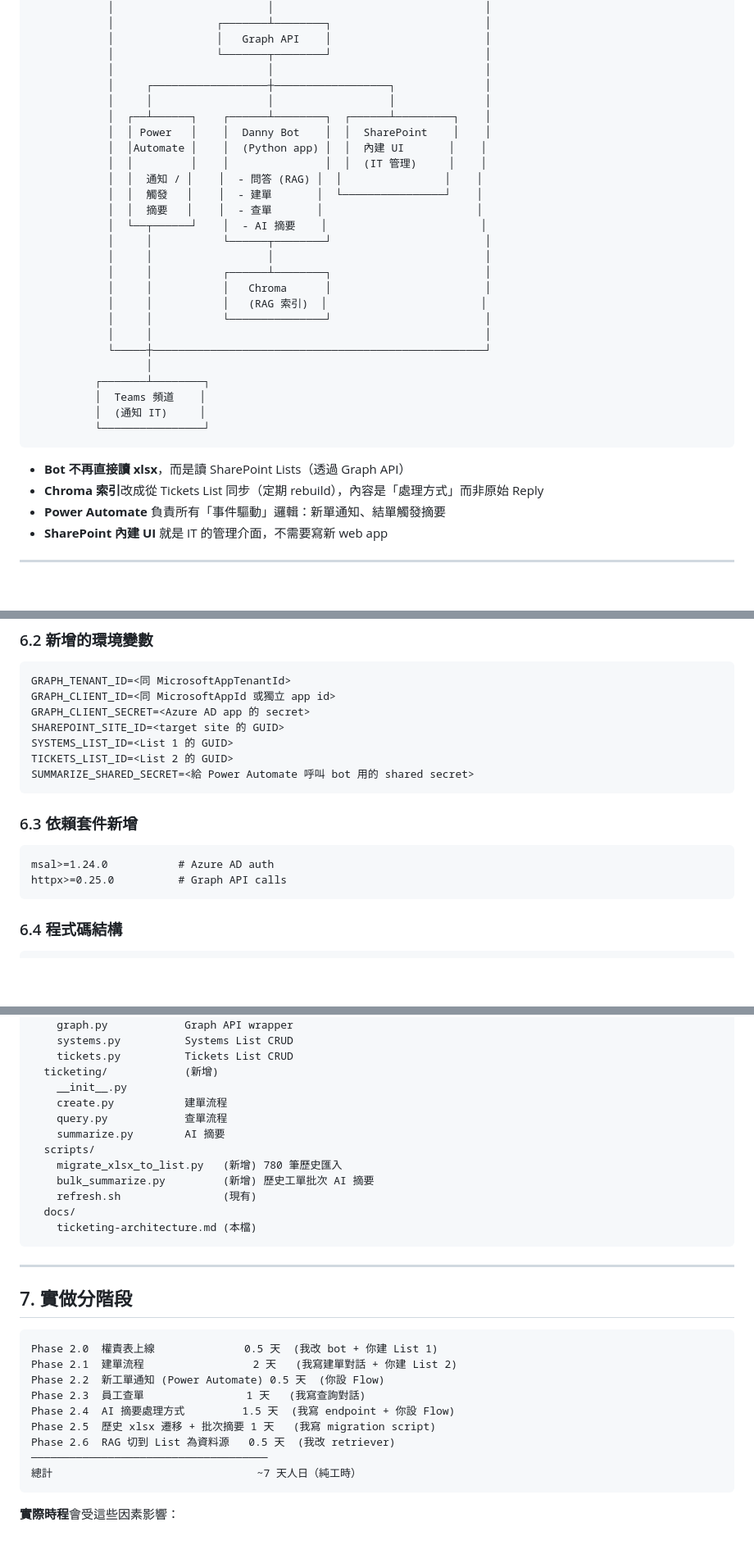
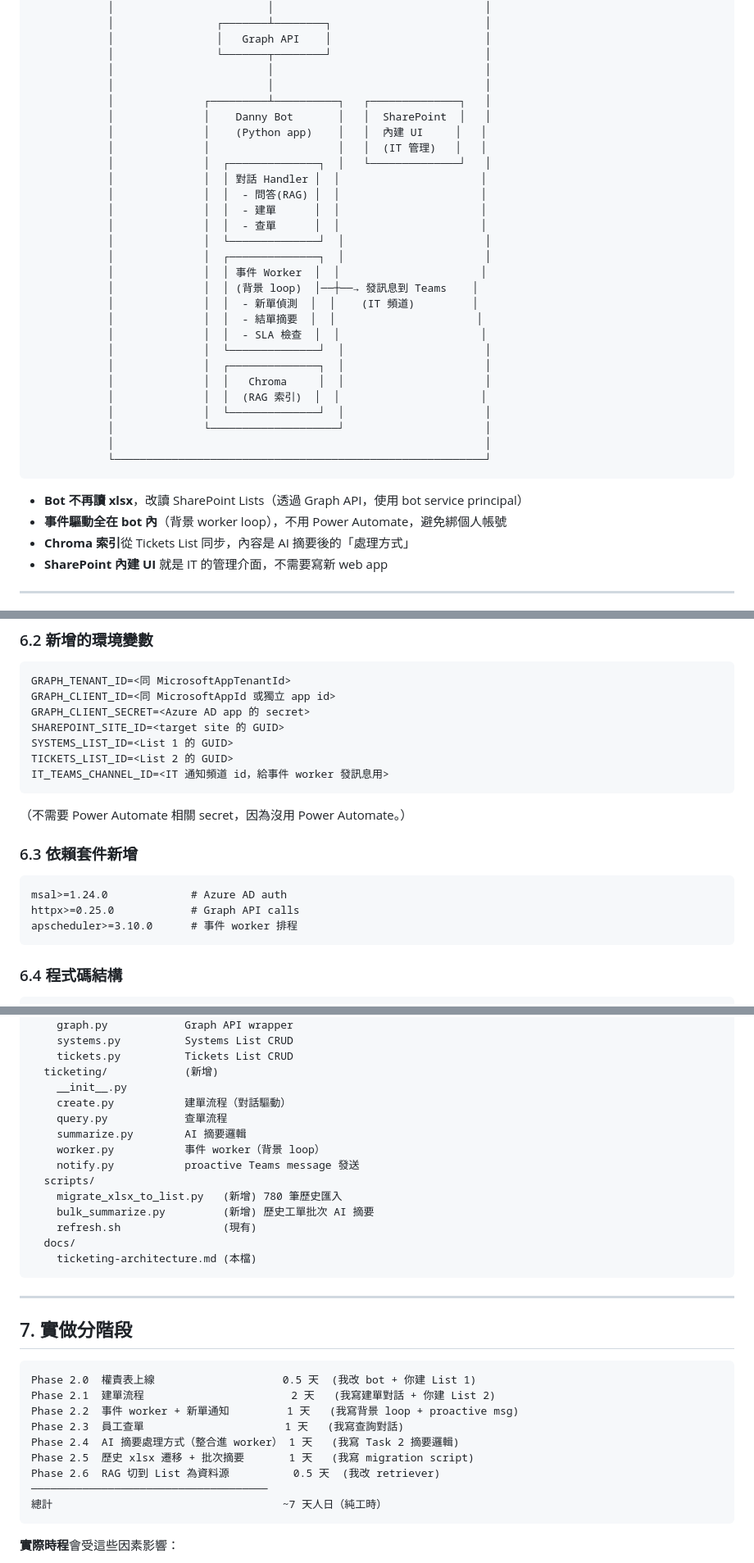
Before and after one commit to MaxShih147/moss, a Markdown page: docs/ticketing-architecture.md, 3 parts joined by grey strips. Shown at 82% size. Rendered like a GitHub page; blank space fills up the shorter version.

````diff
--- a/docs/ticketing-architecture.md
+++ b/docs/ticketing-architecture.md
@@ -36,34 +49,36 @@
             │                │   Graph API    │                        │
             │                └───────┬────────┘                        │
             │                        │                                 │
-            │     ┌──────────────────┼──────────────────┐              │
-            │     │                  │                  │              │
-            │  ┌──┴──────┐    ┌──────┴────────┐  ┌──────┴─────────┐    │
-            │  │ Power   │    │  Danny Bot    │  │  SharePoint    │    │
-            │  │Automate │    │  (Python app) │  │  內建 UI       │    │
-            │  │         │    │               │  │  (IT 管理)     │    │
-            │  │  通知 / │    │  - 問答 (RAG) │  │                │    │
-            │  │  觸發   │    │  - 建單       │  └────────────────┘    │
-            │  │  摘要   │    │  - 查單       │                        │
-            │  └──┬──────┘    │  - AI 摘要    │                        │
-            │     │           └──────┬────────┘                        │
-            │     │                  │                                 │
-            │     │           ┌──────┴────────┐                        │
-            │     │           │   Chroma      │                        │
-            │     │           │   (RAG 索引)  │                        │
-            │     │           └───────────────┘                        │
-            │     │                                                    │
-            └─────┼────────────────────────────────────────────────────┘
-                  │
-          ┌───────┴────────┐
-          │  Teams 頻道    │
-          │  (通知 IT)     │
-          └────────────────┘
+            │                        │                                 │
+            │              ┌─────────┴──────────┐   ┌──────────────┐   │
+            │              │    Danny Bot       │   │  SharePoint  │   │
+            │              │    (Python app)    │   │  內建 UI     │   │
+            │              │                    │   │  (IT 管理)   │   │
+            │              │  ┌──────────────┐  │   └──────────────┘   │
+            │              │  │ 對話 Handler │  │                      │
+            │              │  │  - 問答(RAG) │  │                      │
+            │              │  │  - 建單      │  │                      │
+            │              │  │  - 查單      │  │                      │
+            │              │  └──────────────┘  │                      │
+            │              │  ┌──────────────┐  │                      │
+            │              │  │ 事件 Worker  │  │                      │
+            │              │  │ (背景 loop)  │──┼──→ 發訊息到 Teams    │
+            │              │  │  - 新單偵測  │  │    (IT 頻道)         │
+            │              │  │  - 結單摘要  │  │                      │
+            │              │  │  - SLA 檢查  │  │                      │
+            │              │  └──────────────┘  │                      │
+            │              │  ┌──────────────┐  │                      │
+            │              │  │   Chroma     │  │                      │
+            │              │  │  (RAG 索引)  │  │                      │
+            │              │  └──────────────┘  │                      │
+            │              └────────────────────┘                      │
+            │                                                          │
+            └──────────────────────────────────────────────────────────┘
 ```
 
-- **Bot 不再直接讀 xlsx**，而是讀 SharePoint Lists（透過 Graph API）
-- **Chroma 索引**改成從 Tickets List 同步（定期 rebuild），內容是「處理方式」而非原始 Reply
-- **Power Automate** 負責所有「事件驅動」邏輯：新單通知、結單觸發摘要
+- **Bot 不再讀 xlsx**，改讀 SharePoint Lists（透過 Graph API，使用 bot service principal）
+- **事件驅動全在 bot 內**（背景 worker loop），不用 Power Automate，避免綁個人帳號
+- **Chroma 索引**從 Tickets List 同步，內容是 AI 摘要後的「處理方式」
 - **SharePoint 內建 UI** 就是 IT 的管理介面，不需要寫新 web app
 
 ---
@@ -350,14 +381,17 @@ GRAPH_CLIENT_SECRET=<Azure AD app 的 secret>
 SHAREPOINT_SITE_ID=<target site 的 GUID>
 SYSTEMS_LIST_ID=<List 1 的 GUID>
 TICKETS_LIST_ID=<List 2 的 GUID>
-SUMMARIZE_SHARED_SECRET=<給 Power Automate 呼叫 bot 用的 shared secret>
+IT_TEAMS_CHANNEL_ID=<IT 通知頻道 id，給事件 worker 發訊息用>
 ```
+
+（不需要 Power Automate 相關 secret，因為沒用 Power Automate。）
 
 ### 6.3 依賴套件新增
 
 ```
-msal>=1.24.0           # Azure AD auth
-httpx>=0.25.0          # Graph API calls
+msal>=1.24.0             # Azure AD auth
+httpx>=0.25.0            # Graph API calls
+apscheduler>=3.10.0      # 事件 worker 排程
 ```
 
 ### 6.4 程式碼結構
@@ -377,9 +411,11 @@ moss/
     tickets.py          Tickets List CRUD
   ticketing/            (新增)
     __init__.py
-    create.py           建單流程
+    create.py           建單流程（對話驅動）
     query.py            查單流程
-    summarize.py        AI 摘要
+    summarize.py        AI 摘要邏輯
+    worker.py           事件 worker（背景 loop）
+    notify.py           proactive Teams message 發送
   scripts/
     migrate_xlsx_to_list.py   (新增) 780 筆歷史匯入
     bulk_summarize.py         (新增) 歷史工單批次 AI 摘要
@@ -393,15 +429,15 @@ moss/
 ## 7. 實做分階段
 
 ```
-Phase 2.0  權責表上線              0.5 天  (我改 bot + 你建 List 1)
-Phase 2.1  建單流程                 2 天   (我寫建單對話 + 你建 List 2)
-Phase 2.2  新工單通知 (Power Automate) 0.5 天  (你設 Flow)
-Phase 2.3  員工查單                1 天   (我寫查詢對話)
-Phase 2.4  AI 摘要處理方式         1.5 天  (我寫 endpoint + 你設 Flow)
-Phase 2.5  歷史 xlsx 遷移 + 批次摘要 1 天   (我寫 migration script)
-Phase 2.6  RAG 切到 List 為資料源   0.5 天  (我改 retriever)
+Phase 2.0  權責表上線                    0.5 天  (我改 bot + 你建 List 1)
+Phase 2.1  建單流程                       2 天   (我寫建單對話 + 你建 List 2)
+Phase 2.2  事件 worker + 新單通知         1 天   (我寫背景 loop + proactive msg)
+Phase 2.3  員工查單                      1 天   (我寫查詢對話)
+Phase 2.4  AI 摘要處理方式（整合進 worker） 1 天   (我寫 Task 2 摘要邏輯)
+Phase 2.5  歷史 xlsx 遷移 + 批次摘要       1 天   (我寫 migration script)
+Phase 2.6  RAG 切到 List 為資料源          0.5 天  (我改 retriever)
 ─────────────────────────────────────
-總計                                ~7 天人日（純工時）
+總計                                    ~7 天人日（純工時）
 ```
 
 **實際時程**會受這些因素影響：
````
Also changed, not shown: other parts of docs/ticketing-architecture.md (+61 -32 lines).
